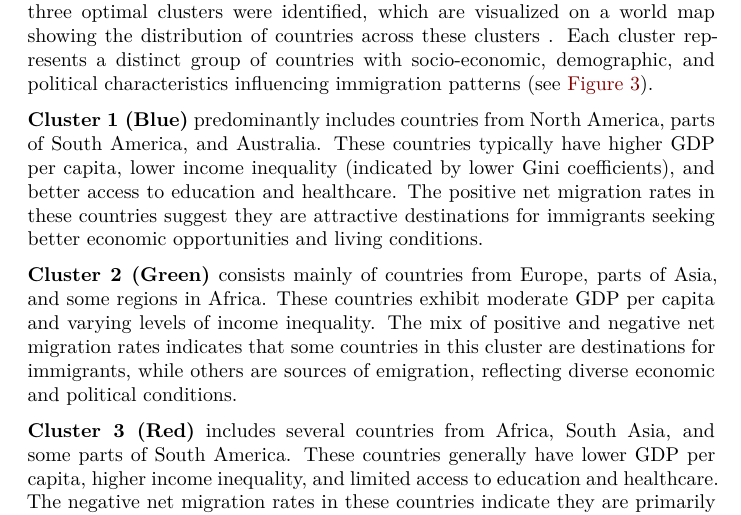
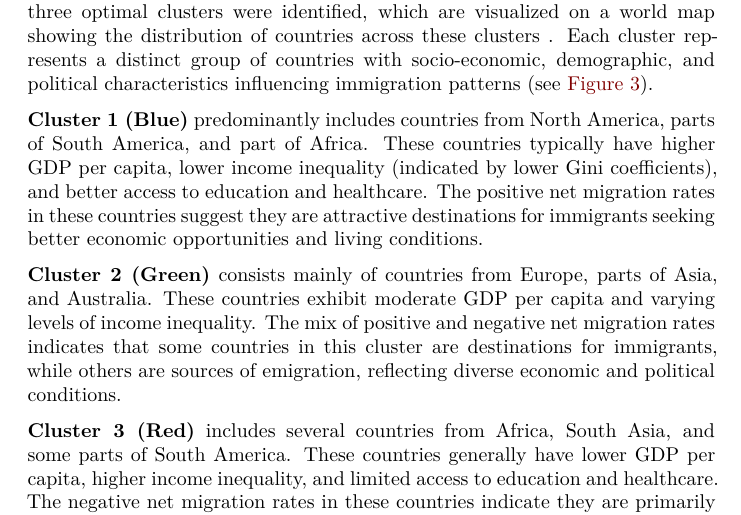
Before and after one commit to dddorado/Osmotic_Borders, a Quarto document (Osmotic Borders.qmd): part of page 23 of 26, cut so that both start at the same text. Rendered offline with R 4.5, knitr and Pandoc in place of Quarto, then LaTeX, with nearby package versions; a font, style sheet, LaTeX package, included part or bibliography that could not be used is replaced or left out.

Commit message:
commit for iSChool

````diff
--- a/Osmotic Borders.qmd
+++ b/Osmotic Borders.qmd
@@ -607,9 +607,9 @@ if (requireNamespace("rworldmap", quietly = TRUE)) {
 }
 ```
 
-**Cluster 1 (Blue)** predominantly includes countries from North America, parts of South America, and Australia. These countries typically have higher GDP per capita, lower income inequality (indicated by lower Gini coefficients), and better access to education and healthcare. The positive net migration rates in these countries suggest they are attractive destinations for immigrants seeking better economic opportunities and living conditions.
+**Cluster 1 (Blue)** predominantly includes countries from North America, parts of South America, and part of Africa. These countries typically have higher GDP per capita, lower income inequality (indicated by lower Gini coefficients), and better access to education and healthcare. The positive net migration rates in these countries suggest they are attractive destinations for immigrants seeking better economic opportunities and living conditions.
 
-**Cluster 2 (Green)** consists mainly of countries from Europe, parts of Asia, and some regions in Africa. These countries exhibit moderate GDP per capita and varying levels of income inequality. The mix of positive and negative net migration rates indicates that some countries in this cluster are destinations for immigrants, while others are sources of emigration, reflecting diverse economic and political conditions.
+**Cluster 2 (Green)** consists mainly of countries from Europe, parts of Asia, and Australia. These countries exhibit moderate GDP per capita and varying levels of income inequality. The mix of positive and negative net migration rates indicates that some countries in this cluster are destinations for immigrants, while others are sources of emigration, reflecting diverse economic and political conditions.
 
 **Cluster 3 (Red)** includes several countries from Africa, South Asia, and some parts of South America. These countries generally have lower GDP per capita, higher income inequality, and limited access to education and healthcare. The negative net migration rates in these countries indicate they are primarily sources of emigration, with people leaving in search of better opportunities and stability elsewhere.
 
````
Also changed, not shown: Osmotic-Borders_files/figure-pdf/fig-cluster-1.pdf (added), Osmotic-Borders_files/figure-pdf/fig-correlation-1.pdf (added), Osmotic-Borders_files/figure-pdf/fig-regression-1.pdf (added).
